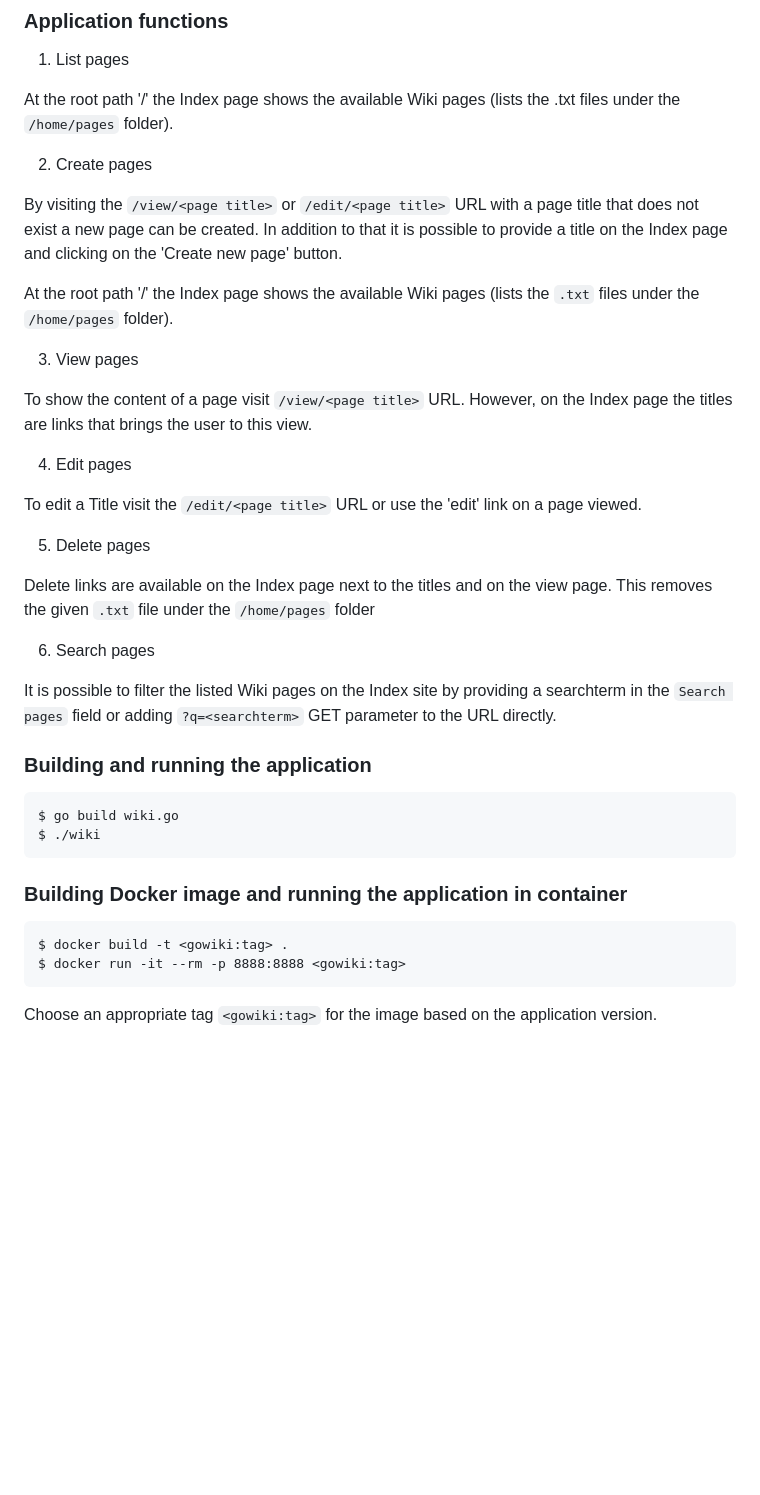
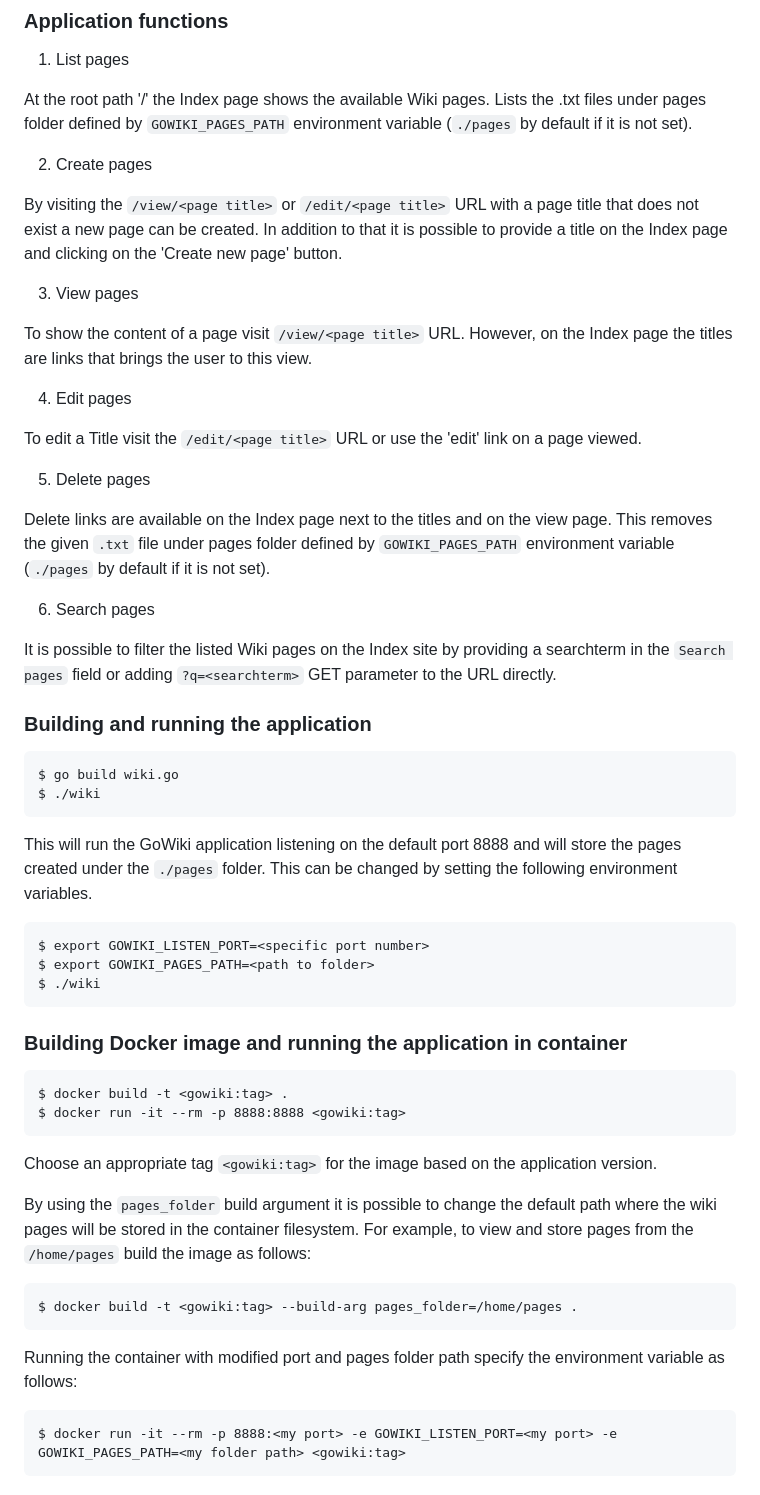
Before and after one commit to norbertbaliga/GoWiki, a Markdown page: README.md, the part around one of its changes. GitHub-like rendering; blank space fills up the shorter version.

````diff
--- a/README.md
+++ b/README.md
@@ -40,13 +40,11 @@ type Page struct {
 
 1. List pages
 
-At the root path '/' the Index page shows the available Wiki pages (lists the .txt files under the `/home/pages` folder).
+At the root path '/' the Index page shows the available Wiki pages. Lists the .txt files under pages folder defined by `GOWIKI_PAGES_PATH` environment variable (`./pages` by default if it is not set).
 
 2. Create pages
 
 By visiting the `/view/<page title>` or `/edit/<page title>` URL with a page title that does not exist a new page can be created. In addition to that it is possible to provide a title on the Index page and clicking on the 'Create new page' button.
-
-At the root path '/' the Index page shows the available Wiki pages (lists the `.txt` files under the `/home/pages` folder).
 
 3. View pages
 
@@ -58,7 +56,7 @@ To edit a Title visit the `/edit/<page title>` URL or use the 'edit' link on a p
 
 5. Delete pages
 
-Delete links are available on the Index page next to the titles and on the view page. This removes the given `.txt` file under the `/home/pages` folder
+Delete links are available on the Index page next to the titles and on the view page. This removes the given `.txt` file under pages folder defined by `GOWIKI_PAGES_PATH` environment variable (`./pages` by default if it is not set).
 
 6. Search pages
 
@@ -71,7 +69,13 @@ It is possible to filter the listed Wiki pages on the Index site by providing a
 $ go build wiki.go
 $ ./wiki
 ```
+This will run the GoWiki application listening on the default port 8888 and will store the pages created under the `./pages` folder. This can be changed by setting the following environment variables.
 
+```
+$ export GOWIKI_LISTEN_PORT=<specific port number>
+$ export GOWIKI_PAGES_PATH=<path to folder>
+$ ./wiki
+```
 
 ### Building Docker image and running the application in container
 
@@ -81,3 +85,15 @@ $ docker run -it --rm -p 8888:8888 <gowiki:tag>
 ```
 
 Choose an appropriate tag `<gowiki:tag>` for the image based on the application version.
+
+By using the `pages_folder` build argument it is possible to change the default path where the wiki pages will be stored in the container filesystem. For example, to view and store pages from the `/home/pages` build the image as follows:
+
+```
+$ docker build -t <gowiki:tag> --build-arg pages_folder=/home/pages .
+```
+
+Running the container with modified port and pages folder path specify the environment variable as follows:
+
+```
+$ docker run -it --rm -p 8888:<my port> -e GOWIKI_LISTEN_PORT=<my port> -e GOWIKI_PAGES_PATH=<my folder path> <gowiki:tag>
+```
````
Also changed, not shown: other parts of README.md (+2 -2 lines).
